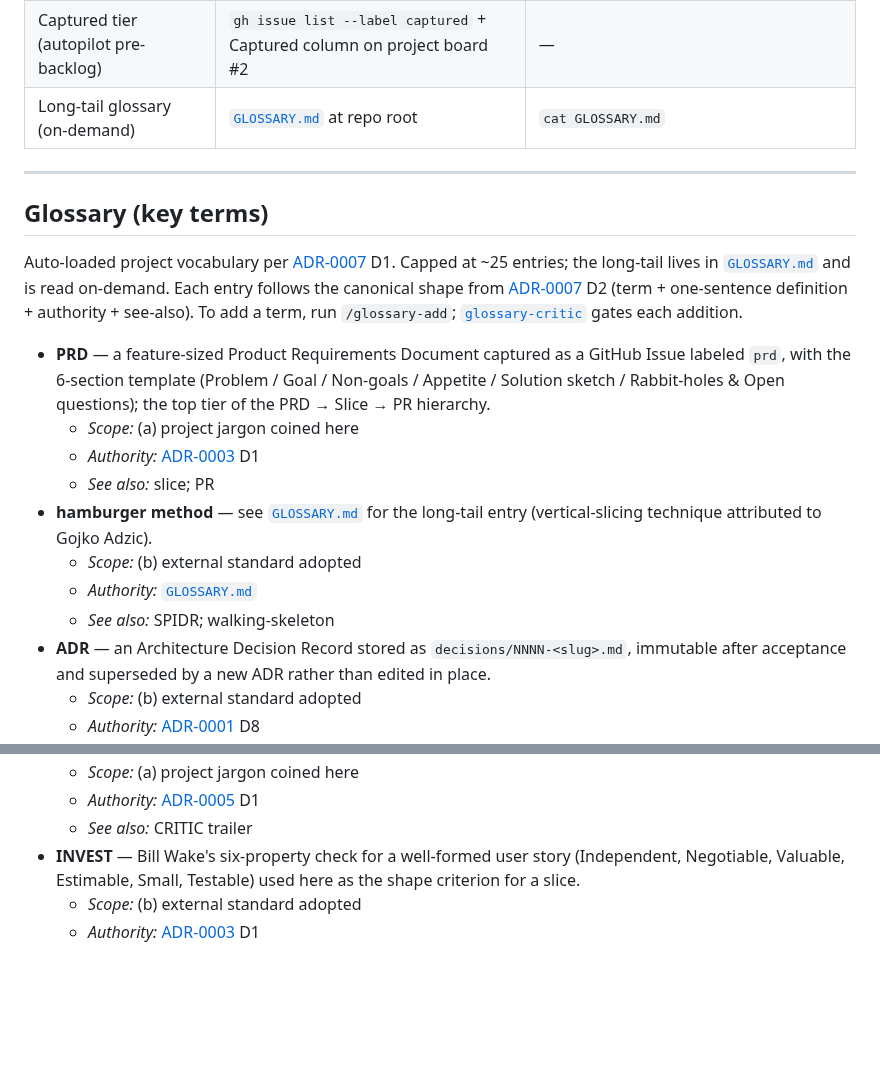
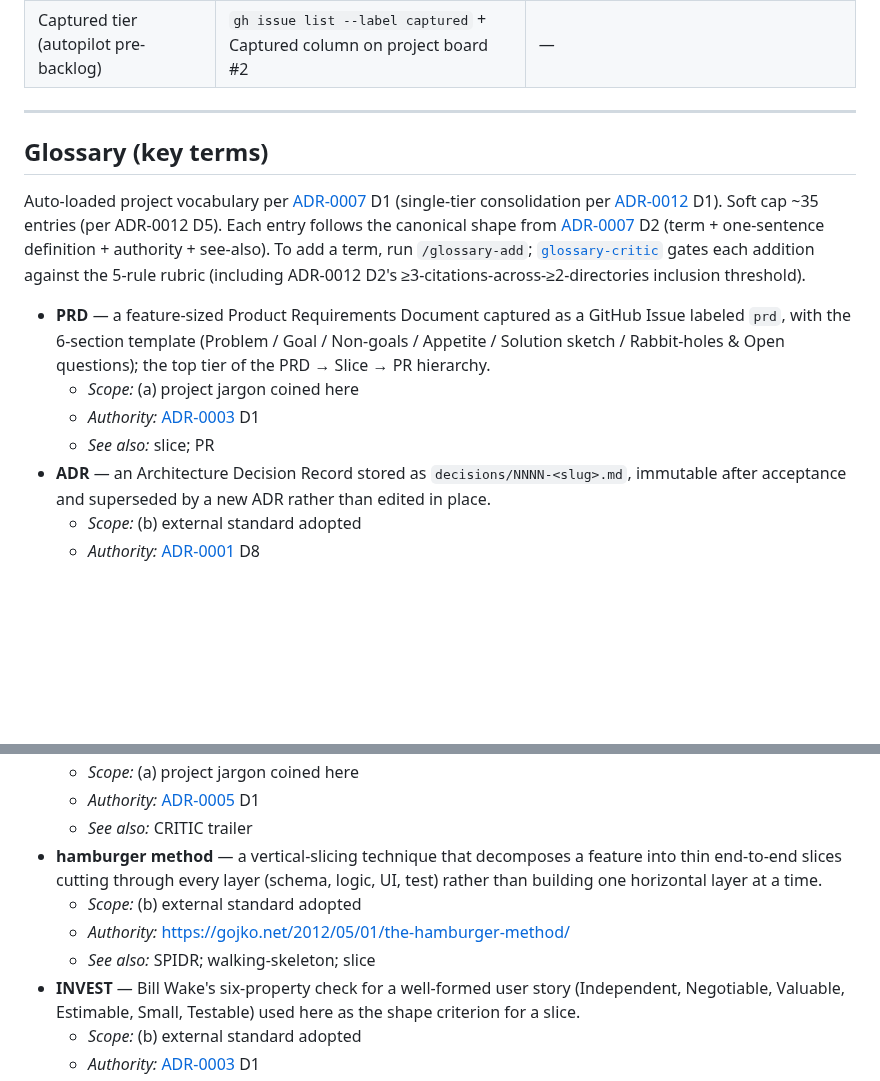
Before and after one commit to vojtech-stas/project-claude, a Markdown page: CLAUDE.md, 2 parts joined by grey strips. Rendered like a GitHub page; blank space fills up the shorter version.

Commit message:
docs(claude-md): merge GLOSSARY.md long-tail + drop Map row
Per ADR-0012 D1 / D5:
- Map row for GLOSSARY.md removed (file deleted in later commit)
- Glossary section header prose updated: ~25 → ~35 soft cap, drop
  two-tier framing, reference ADR-0012 D2's inclusion threshold
- "hamburger method" pointer entry replaced with full inline entry at
  alphabetic position (between GENERATOR trailer and INVEST)

WHY: the consolidated single-tier glossary now lives entirely in
CLAUDE.md; the formerly long-tail "hamburger method" entry gets
auto-loaded so it can be cited by name across slicer/slicer-critic.

Closes #112

Co-Authored-By: Claude Opus 4.7 (1M context) <noreply@anthropic.com>

```diff
--- a/CLAUDE.md
+++ b/CLAUDE.md
@@ -87,22 +87,17 @@ Per [ADR-0008](decisions/0008-workflow-autolog-bootstrap-and-naming.md) D7, the
 | Recent activity | git history | `git log --oneline -20` |
 | Forward-looking work queue (backlog) | `gh issue list --label backlog` + Backlog column on project board #2 | — |
 | Captured tier (autopilot pre-backlog) | `gh issue list --label captured` + Captured column on project board #2 | — |
-| Long-tail glossary (on-demand) | [`GLOSSARY.md`](GLOSSARY.md) at repo root | `cat GLOSSARY.md` |
 
 ---
 
 ## Glossary (key terms)
 
-Auto-loaded project vocabulary per [ADR-0007](decisions/0007-vocabulary-glossary-and-grill-me-extension.md) D1. Capped at ~25 entries; the long-tail lives in [`GLOSSARY.md`](GLOSSARY.md) and is read on-demand. Each entry follows the canonical shape from [ADR-0007](decisions/0007-vocabulary-glossary-and-grill-me-extension.md) D2 (term + one-sentence definition + authority + see-also). To add a term, run `/glossary-add`; [`glossary-critic`](.claude/agents/glossary-critic.md) gates each addition.
+Auto-loaded project vocabulary per [ADR-0007](decisions/0007-vocabulary-glossary-and-grill-me-extension.md) D1 (single-tier consolidation per [ADR-0012](decisions/0012-glossary-consolidation-single-tier.md) D1). Soft cap ~35 entries (per ADR-0012 D5). Each entry follows the canonical shape from [ADR-0007](decisions/0007-vocabulary-glossary-and-grill-me-extension.md) D2 (term + one-sentence definition + authority + see-also). To add a term, run `/glossary-add`; [`glossary-critic`](.claude/agents/glossary-critic.md) gates each addition against the 5-rule rubric (including ADR-0012 D2's ≥3-citations-across-≥2-directories inclusion threshold).
 
 - **PRD** — a feature-sized Product Requirements Document captured as a GitHub Issue labeled `prd`, with the 6-section template (Problem / Goal / Non-goals / Appetite / Solution sketch / Rabbit-holes & Open questions); the top tier of the PRD → Slice → PR hierarchy.
   - *Scope:* (a) project jargon coined here
   - *Authority:* [ADR-0003](decisions/0003-autonomous-pipeline-with-critics.md) D1
   - *See also:* slice; PR
-- **hamburger method** — see [`GLOSSARY.md`](GLOSSARY.md) for the long-tail entry (vertical-slicing technique attributed to Gojko Adzic).
-  - *Scope:* (b) external standard adopted
-  - *Authority:* [`GLOSSARY.md`](GLOSSARY.md)
-  - *See also:* SPIDR; walking-skeleton
 - **ADR** — an Architecture Decision Record stored as `decisions/NNNN-<slug>.md`, immutable after acceptance and superseded by a new ADR rather than edited in place.
   - *Scope:* (b) external standard adopted
   - *Authority:* [ADR-0001](decisions/0001-foundational-design.md) D8
@@ -135,6 +130,10 @@ Auto-loaded project vocabulary per [ADR-0007](decisions/0007-vocabulary-glossary
   - *Scope:* (a) project jargon coined here
   - *Authority:* [ADR-0005](decisions/0005-output-shape-and-slicing-methodology.md) D1
   - *See also:* CRITIC trailer
+- **hamburger method** — a vertical-slicing technique that decomposes a feature into thin end-to-end slices cutting through every layer (schema, logic, UI, test) rather than building one horizontal layer at a time.
+  - *Scope:* (b) external standard adopted
+  - *Authority:* https://gojko.net/2012/05/01/the-hamburger-method/
+  - *See also:* SPIDR; walking-skeleton; slice
 - **INVEST** — Bill Wake's six-property check for a well-formed user story (Independent, Negotiable, Valuable, Estimable, Small, Testable) used here as the shape criterion for a slice.
   - *Scope:* (b) external standard adopted
   - *Authority:* [ADR-0003](decisions/0003-autonomous-pipeline-with-critics.md) D1
```
